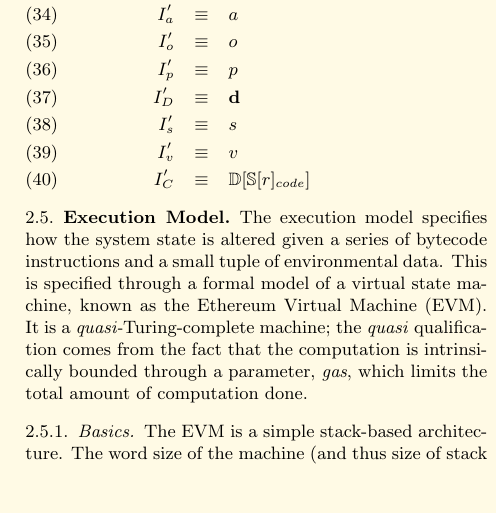
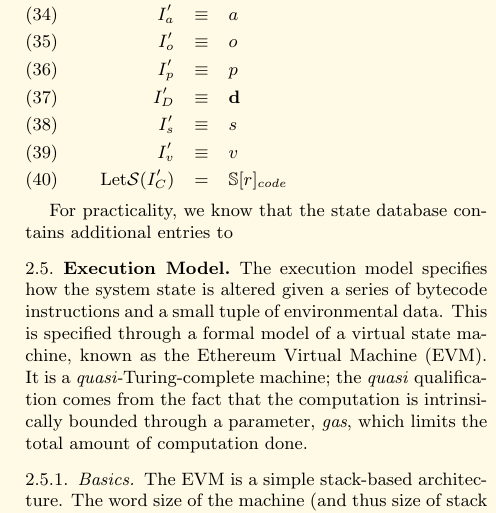
Before and after one commit to ethereum/yellowpaper, a LaTeX paper (Paper.tex): part of one column of page 5 of 14, cut so that both start at the same text, the shorter picture padded with empty space. Compiled offline with pdfLaTeX.

Commit message:
Better spec for code.

```diff
--- a/Paper.tex
+++ b/Paper.tex
@@ -351,8 +351,10 @@
 I'_D & \equiv & \mathbf{d} \\
 I'_s & \equiv & s \\
 I'_v & \equiv & v \\
-I'_C & \equiv & \mathbb{D}[\mathbb{S}[r]_{code}]
+\text{Let} \mathcal{S}(I'_C) & = & \mathbb{S}[r]_{code}
 \end{eqnarray}
+
+For practicality, we know that the state database contains additional entries to
 
 \subsection{Execution Model} \label{ch:model}
 
```
